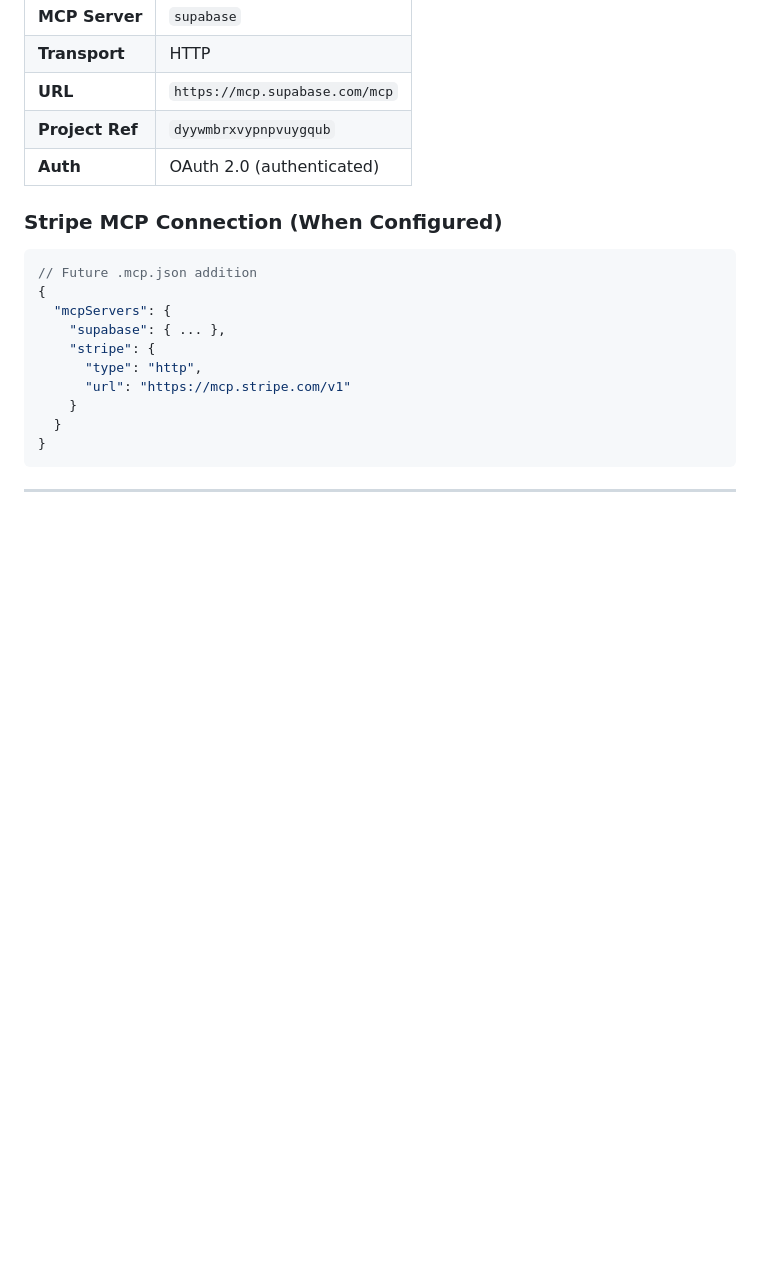
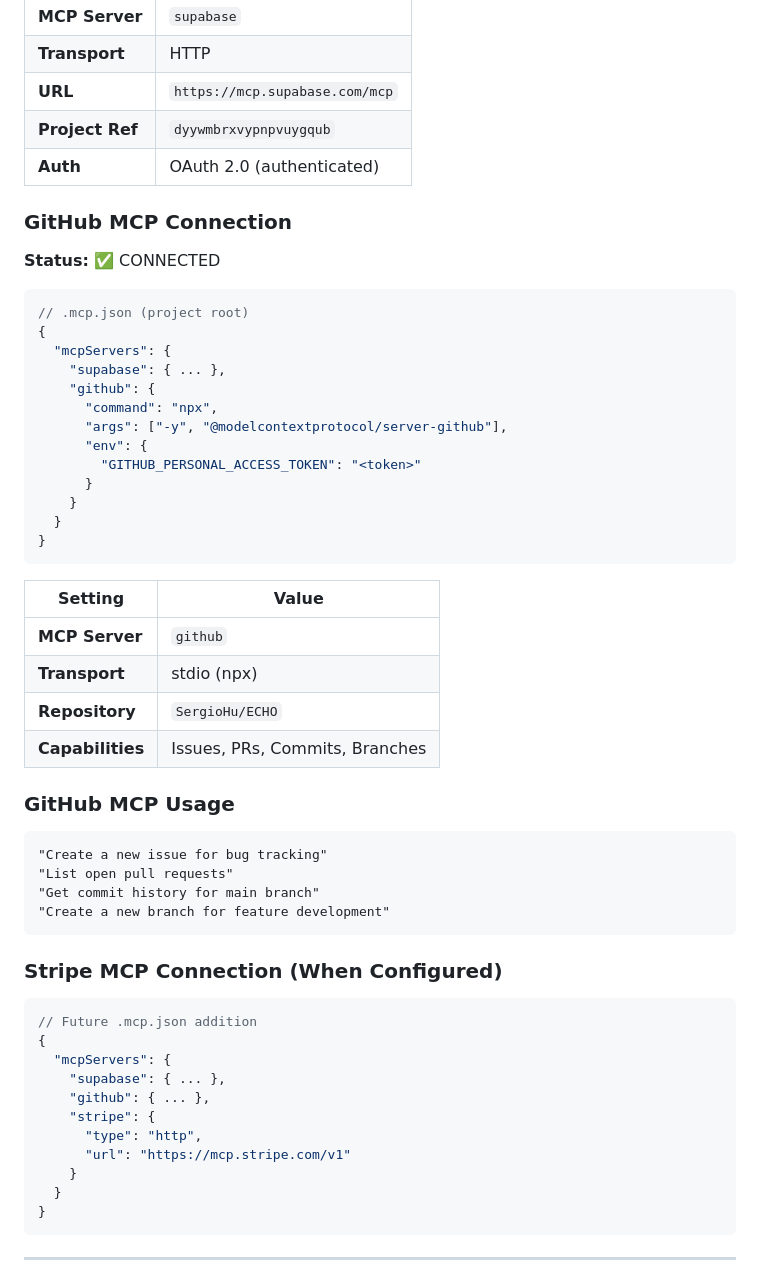
Before and after one commit to SergioHu/ECHO, a Markdown page: echo-app/supabase/CLAUDE.md, the part around the change. GitHub-like rendering; blank space fills up the shorter version.

Commit message:
docs: Add GitHub MCP configuration to backend CLAUDE.md
- Document GitHub MCP server connection
- Add usage examples for issues, PRs, commits, branches
- Update MCP servers section with new integration

Co-Authored-By: Claude Opus 4.5 <noreply@anthropic.com>

````diff
--- a/echo-app/supabase/CLAUDE.md
+++ b/echo-app/supabase/CLAUDE.md
@@ -40,6 +40,42 @@
 | **Project Ref** | `dyywmbrxvypnpvuygqub` |
 | **Auth** | OAuth 2.0 (authenticated) |
 
+### GitHub MCP Connection
+
+**Status:** ✅ CONNECTED
+
+```json
+// .mcp.json (project root)
+{
+  "mcpServers": {
+    "supabase": { ... },
+    "github": {
+      "command": "npx",
+      "args": ["-y", "@modelcontextprotocol/server-github"],
+      "env": {
+        "GITHUB_PERSONAL_ACCESS_TOKEN": "<token>"
+      }
+    }
+  }
+}
+```
+
+| Setting | Value |
+|---------|-------|
+| **MCP Server** | `github` |
+| **Transport** | stdio (npx) |
+| **Repository** | `SergioHu/ECHO` |
+| **Capabilities** | Issues, PRs, Commits, Branches |
+
+### GitHub MCP Usage
+
+```
+"Create a new issue for bug tracking"
+"List open pull requests"
+"Get commit history for main branch"
+"Create a new branch for feature development"
+```
+
 ### Stripe MCP Connection (When Configured)
 
 ```json
@@ -47,6 +83,7 @@
 {
   "mcpServers": {
     "supabase": { ... },
+    "github": { ... },
     "stripe": {
       "type": "http",
       "url": "https://mcp.stripe.com/v1"
````
